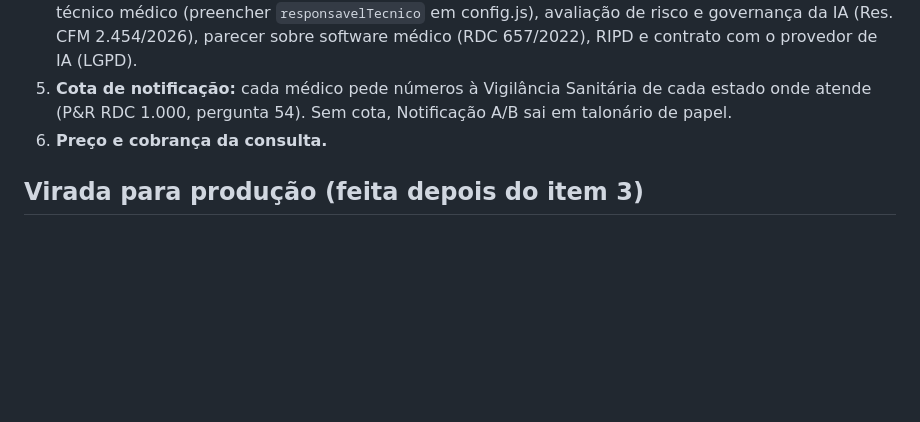
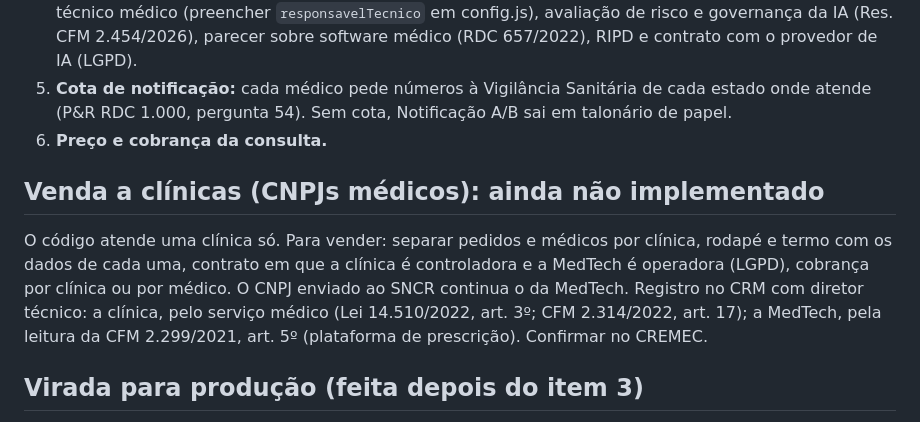
Before and after one commit to MedTechBR/meuneuro, a Markdown page: docs/PENDENTE.md, the part around the change. GitHub-like rendering; blank space fills up the shorter version.

Commit message:
Pendências: venda a clínicas ainda não implementada
Co-Authored-By: Claude Opus 5.5 <noreply@anthropic.com>

```diff
--- a/docs/PENDENTE.md
+++ b/docs/PENDENTE.md
@@ -7,6 +7,10 @@
 4. **Legal (não é código; ver REGULATORIO.md):** empresa registrada no CRM da UF-sede, diretor técnico médico (preencher `responsavelTecnico` em config.js), avaliação de risco e governança da IA (Res. CFM 2.454/2026), parecer sobre software médico (RDC 657/2022), RIPD e contrato com o provedor de IA (LGPD).
 5. **Cota de notificação:** cada médico pede números à Vigilância Sanitária de cada estado onde atende (P&R RDC 1.000, pergunta 54). Sem cota, Notificação A/B sai em talonário de papel.
 6. **Preço e cobrança da consulta.**
+
+## Venda a clínicas (CNPJs médicos): ainda não implementado
+O código atende uma clínica só. Para vender: separar pedidos e médicos por clínica, rodapé e termo com os dados de cada uma, contrato em que a clínica é controladora e a MedTech é operadora (LGPD), cobrança por clínica ou por médico. O CNPJ enviado ao SNCR continua o da MedTech.
+Registro no CRM com diretor técnico: a clínica, pelo serviço médico (Lei 14.510/2022, art. 3º; CFM 2.314/2022, art. 17); a MedTech, pela leitura da CFM 2.299/2021, art. 5º (plataforma de prescrição). Confirmar no CREMEC.
 
 ## Virada para produção (feita depois do item 3)
 `config.js`: `ativo: true` e `sncr.ambiente: 'producao'`. `functions/.env.refilmed`: `SNCR_AMBIENTE=producao`. Publicar o site e as funções. Número de homologação não entra em receita de produção: o sistema recusa.
```
